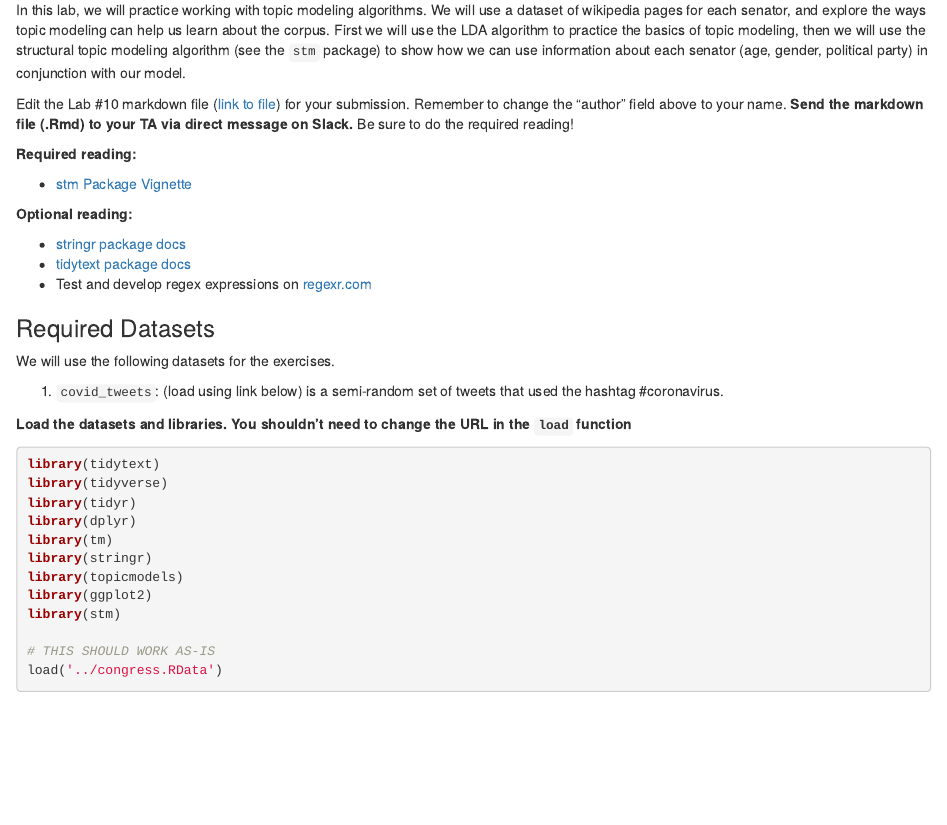
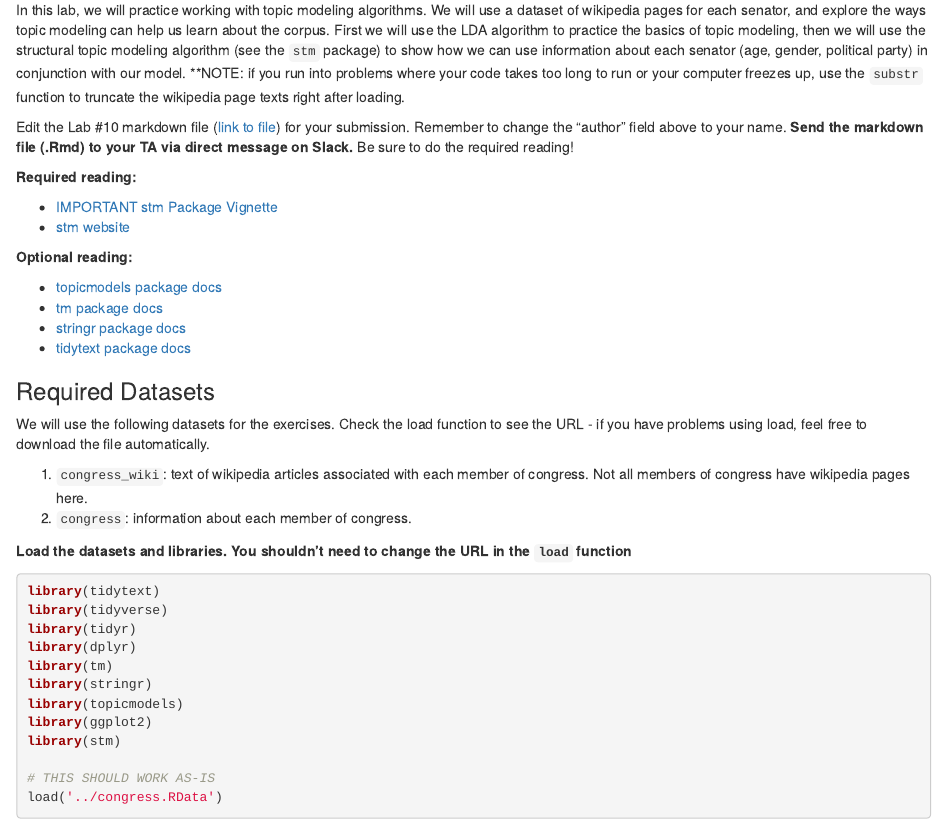
Before and after one commit to dssoc/dssoc.github.io, an R Markdown document (assignments/Lab_10.Rmd): the page in a window 1100 px wide, from 100 px down. Rendered offline with R 4.5, knitr and Pandoc, with nearby package versions; some code elsewhere in the file could not run offline.

Commit message:
editing materials for the lab.

```diff
--- a/assignments/Lab_10.Rmd
+++ b/assignments/Lab_10.Rmd
@@ -5,29 +5,32 @@ date: ""
 output: html_document
 ---
 
-In this lab, we will practice working with topic modeling algorithms. We will use a dataset of wikipedia pages for each senator, and explore the ways topic modeling can help us learn about the corpus. First we will use the LDA algorithm to practice the basics of topic modeling, then we will use the structural topic modeling algorithm (see the `stm` package) to show how we can use information about each senator (age, gender, political party) in conjunction with our model.
+In this lab, we will practice working with topic modeling algorithms. We will use a dataset of wikipedia pages for each senator, and explore the ways topic modeling can help us learn about the corpus. First we will use the LDA algorithm to practice the basics of topic modeling, then we will use the structural topic modeling algorithm (see the `stm` package) to show how we can use information about each senator (age, gender, political party) in conjunction with our model. **NOTE: if you run into problems where your code takes too long to run or your computer freezes up, use the `substr` function to truncate the wikipedia page texts right after loading.
 
 Edit the Lab #10 markdown file ([link to file](/assignments/Lab_10.Rmd)) for your submission. Remember to change the "author" field above to your name. **Send the markdown file (.Rmd) to your TA via direct message on Slack.** Be sure to do the required reading!
 
 
 **Required reading:**
 
-* [stm Package Vignette](https://cran.r-project.org/web/packages/stm/vignettes/stmVignette.pdf)
+* [IMPORTANT stm Package Vignette](https://cran.r-project.org/web/packages/stm/vignettes/stmVignette.pdf)
+* [stm website](https://www.structuraltopicmodel.com/)
+
 
 
 **Optional reading:**
 
+* [topicmodels package docs](https://cran.r-project.org/web/packages/topicmodels/topicmodels.pdf)
+* [tm package docs](https://cran.r-project.org/web/packages/tm/tm.pdf)
 * [stringr package docs](https://www.rdocumentation.org/packages/stringr/versions/1.4.0)
 * [tidytext package docs](https://www.rdocumentation.org/packages/tidytext/versions/0.2.6)
-* Test and develop regex expressions on [regexr.com](https://regexr.com/)
-
 
 
 ### Required Datasets
 
-We will use the following datasets for the exercises.
+We will use the following datasets for the exercises. Check the load function to see the URL - if you have problems using load, feel free to download the file automatically.
 
-(1) `covid_tweets`: (load using link below) is a semi-random set of tweets that used the hashtag #coronavirus.
+(1) `congress_wiki`: text of wikipedia articles associated with each member of congress. Not all members of congress have wikipedia pages here.
+(2) `congress`: information about each member of congress.
 
 
 **Load the datasets and libraries. You shouldn't need to change the URL in the `load` function**
```
